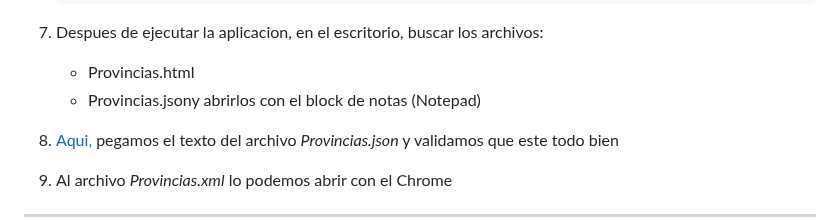
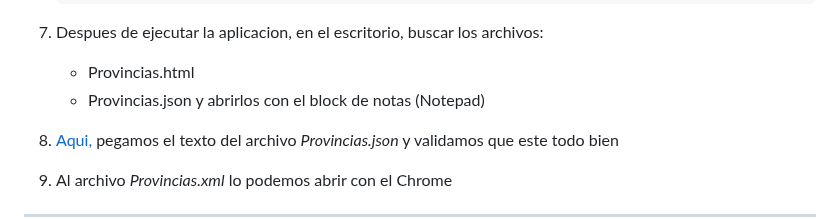
Before and after one commit to cogorcho/Labo2-CSharp, a Markdown page: Practicos/Provincias/Practico2.md, the part around the change. GitHub-like rendering.

Commit message:
Correcciones al md

```diff
--- a/Practicos/Provincias/Practico2.md
+++ b/Practicos/Provincias/Practico2.md
@@ -168,7 +168,8 @@ Trabajo en clase
 
 7.  Despues de ejecutar la aplicacion, en el escritorio, buscar los archivos:
     *   Provincias.html
-    *   Provincias.jsony abrirlos con el block de notas (Notepad)
+    *   Provincias.json
+y abrirlos con el block de notas (Notepad)
 8.  [Aqui,](https://jsonlint.com/) pegamos el texto del archivo _Provincias.json_ y validamos que este todo bien
 9.  Al archivo _Provincias.xml_ lo podemos abrir con el Chrome
 
```
